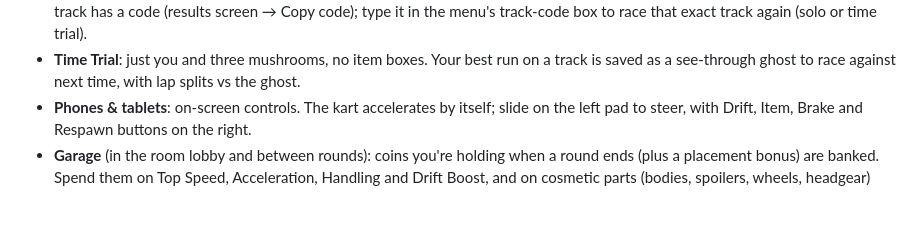
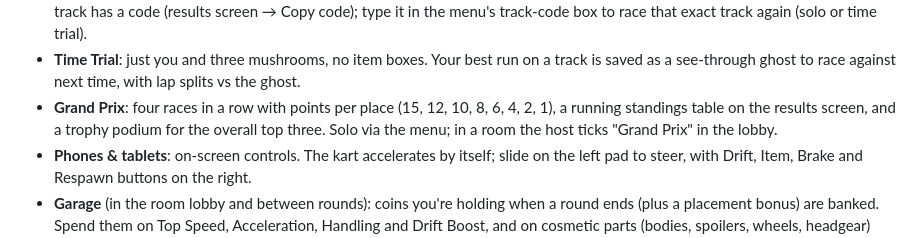
Before and after one commit to Gezellligheid/maestro-cart, a Markdown page: README.md, the part around the change. Drawn GitHub-style; blank space fills up the shorter version.

Commit message:
Grand Prix cup: 4 races, points, standings, trophy podium
Co-Authored-By: Claude Opus 5.5 <noreply@anthropic.com>

```diff
--- a/README.md
+++ b/README.md
@@ -40,6 +40,9 @@ public broker handles signalling only; gameplay traffic is direct WebRTC.
   the menu's track-code box to race that exact track again (solo or time trial).
 - **Time Trial**: just you and three mushrooms, no item boxes. Your best run on a track is saved
   as a see-through ghost to race against next time, with lap splits vs the ghost.
+- **Grand Prix**: four races in a row with points per place (15, 12, 10, 8, 6, 4, 2, 1), a running
+  standings table on the results screen, and a trophy podium for the overall top three. Solo via
+  the menu; in a room the host ticks "Grand Prix" in the lobby.
 - **Phones & tablets**: on-screen controls. The kart accelerates by itself; slide on the left pad
   to steer, with Drift, Item, Brake and Respawn buttons on the right.
 - **Garage** (in the room lobby and between rounds): coins you're holding when a round ends (plus a
```
